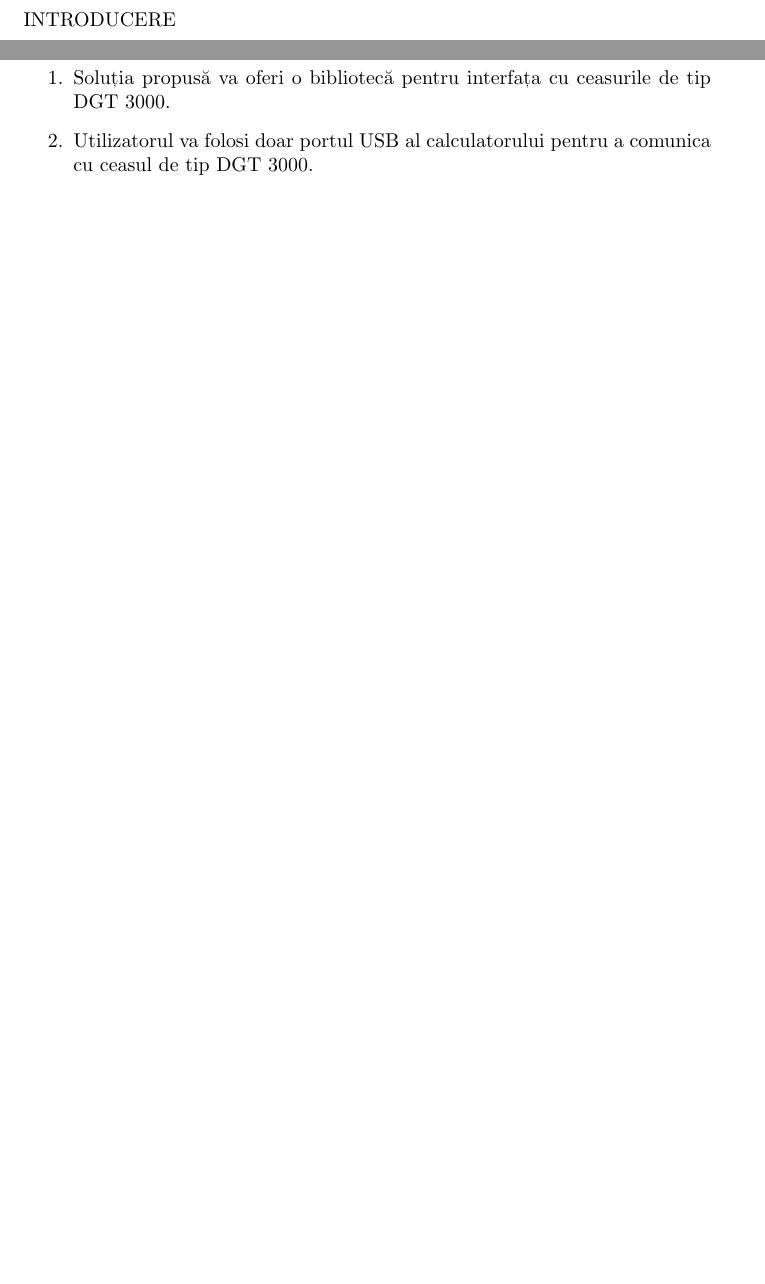
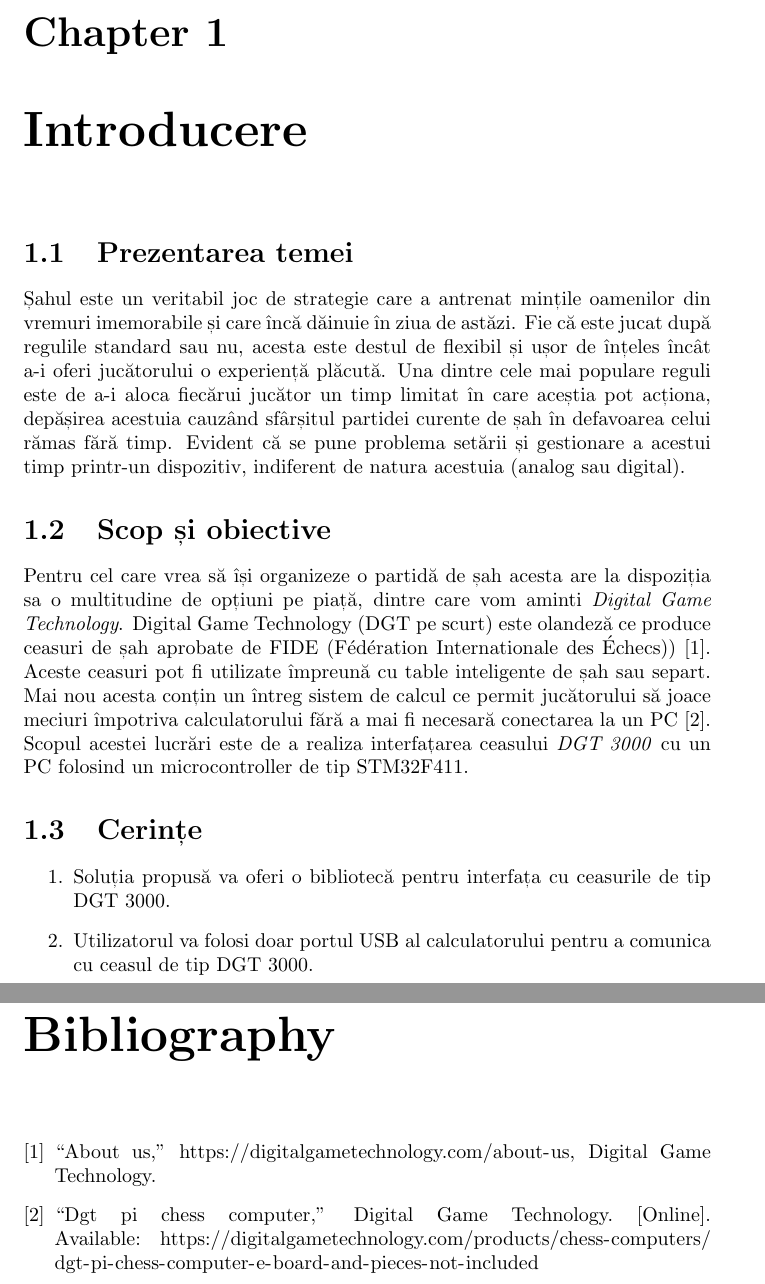
Before and after one commit to MN3141/OpenDGT, a LaTeX thesis (doc/thesis/lucrare_licenta.tex, which reads doc/thesis/introducere.tex): two parts of pages 3 and 9 of 9, joined at a grey line, cut at the place of the change, the shorter picture padded with empty space. Compiled offline with pdfLaTeX.

Commit message:
Added introduction section
Signed-off-by: MN3141 <mihai.neag@ulbsibiu.ro>

```diff
--- a/doc/thesis/introducere.tex
+++ b/doc/thesis/introducere.tex
@@ -1,2 +1,9 @@
-\section{Introducere}
-INTRODUCERE
+\chapter{Introducere}
+\section{Prezentarea temei}
+Șahul este un veritabil joc de strategie care a antrenat mințile oamenilor din vremuri imemorabile și care încă dăinuie în ziua de astăzi. Fie că este jucat după regulile standard sau nu, acesta este destul de flexibil și ușor de înțeles încât a-i oferi jucătorului o experiență plăcută. Una dintre cele mai populare reguli este de a-i aloca fiecărui jucător un timp limitat în care aceștia pot acționa, depășirea acestuia cauzând sfârșitul partidei curente de șah în defavoarea celui rămas fără timp. Evident că se pune problema setării și gestionare a acestui timp printr-un dispozitiv, indiferent de natura acestuia (analog sau digital).
+
+\section{Scop și obiective}
+Pentru cel care vrea să își organizeze o partidă de șah acesta are la dispoziția sa o multitudine de opțiuni pe piață, dintre care vom aminti \textit{Digital Game Technology}. Digital Game Technology (DGT pe scurt) este olandeză ce produce ceasuri de șah aprobate de FIDE (Fédération Internationale des Échecs)) \cite{dgt_about}. Aceste ceasuri pot fi utilizate împreună cu table inteligente de șah sau separt. Mai nou acesta conțin un întreg sistem de calcul ce permit jucătorului să joace meciuri împotriva calculatorului fără a mai fi necesară conectarea la un PC \cite{dgt_computer}. \\
+Scopul acestei lucrări este de a realiza interfațarea ceasului \textit{DGT 3000} cu un PC folosind un microcontroller de tip STM32F411.
+
+\input{cerinte}
--- a/doc/thesis/lucrare_licenta.tex
+++ b/doc/thesis/lucrare_licenta.tex
@@ -1,6 +1,7 @@
 \documentclass[]{report}
 \usepackage{graphicx}
 \usepackage{float}
+\usepackage{url}
 \title{Lucrare de licență}
 \author{Neag Mihai}
 \date{2026}
```
Also changed, not shown: doc/thesis/bibliografie.bib (added, +17 -0 lines), doc/thesis/bibliografia.tex (renamed from doc/thesis/blibliografia.tex), doc/thesis/lucrare_licenta.tex (4 more changed lines), 1 other file.
